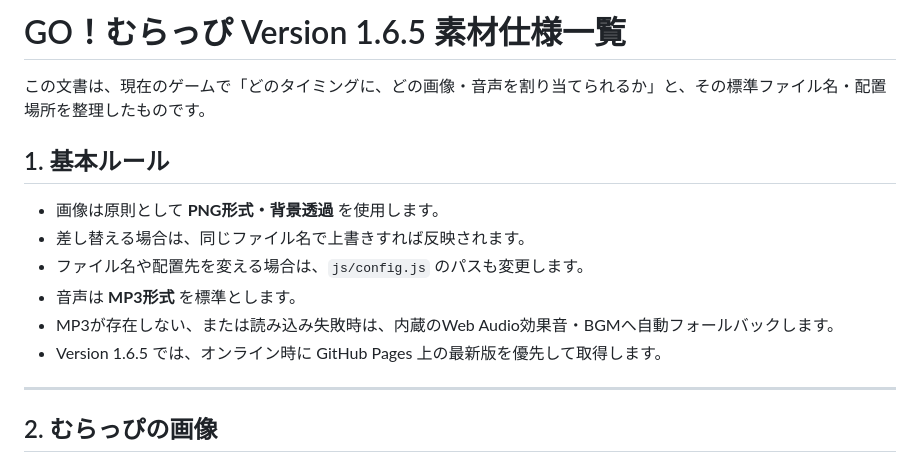
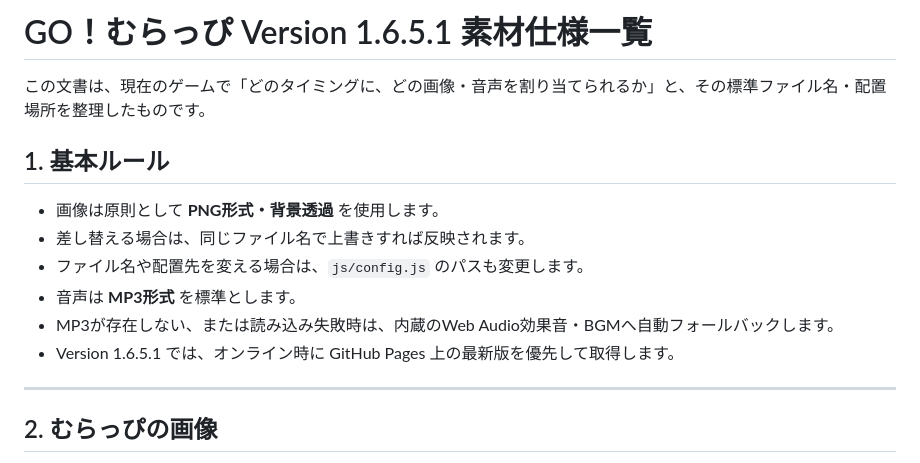
Before and after one commit to dbd4year-code/go-murappi, a Markdown page: ASSET_SPECIFICATION.md, the part around the change. Drawn GitHub-style.

```diff
--- a/ASSET_SPECIFICATION.md
+++ b/ASSET_SPECIFICATION.md
@@ -1,4 +1,4 @@
-# GO！むらっぴ Version 1.6.5 素材仕様一覧
+# GO！むらっぴ Version 1.6.5.1 素材仕様一覧
 
 この文書は、現在のゲームで「どのタイミングに、どの画像・音声を割り当てられるか」と、その標準ファイル名・配置場所を整理したものです。
 
@@ -9,7 +9,7 @@
 - ファイル名や配置先を変える場合は、`js/config.js` のパスも変更します。
 - 音声は **MP3形式** を標準とします。
 - MP3が存在しない、または読み込み失敗時は、内蔵のWeb Audio効果音・BGMへ自動フォールバックします。
-- Version 1.6.5 では、オンライン時に GitHub Pages 上の最新版を優先して取得します。
+- Version 1.6.5.1 では、オンライン時に GitHub Pages 上の最新版を優先して取得します。
 
 ---
 
```
